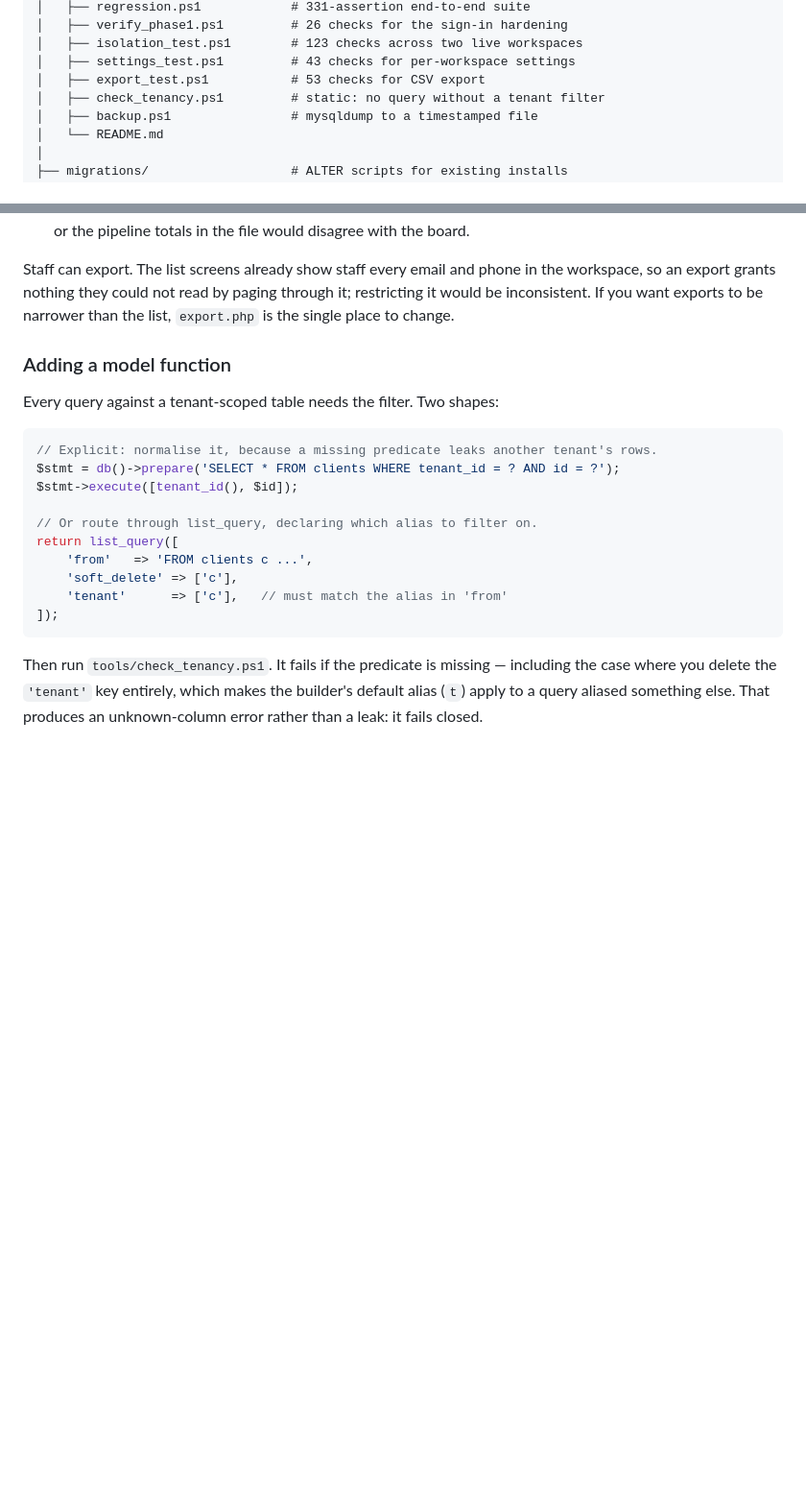
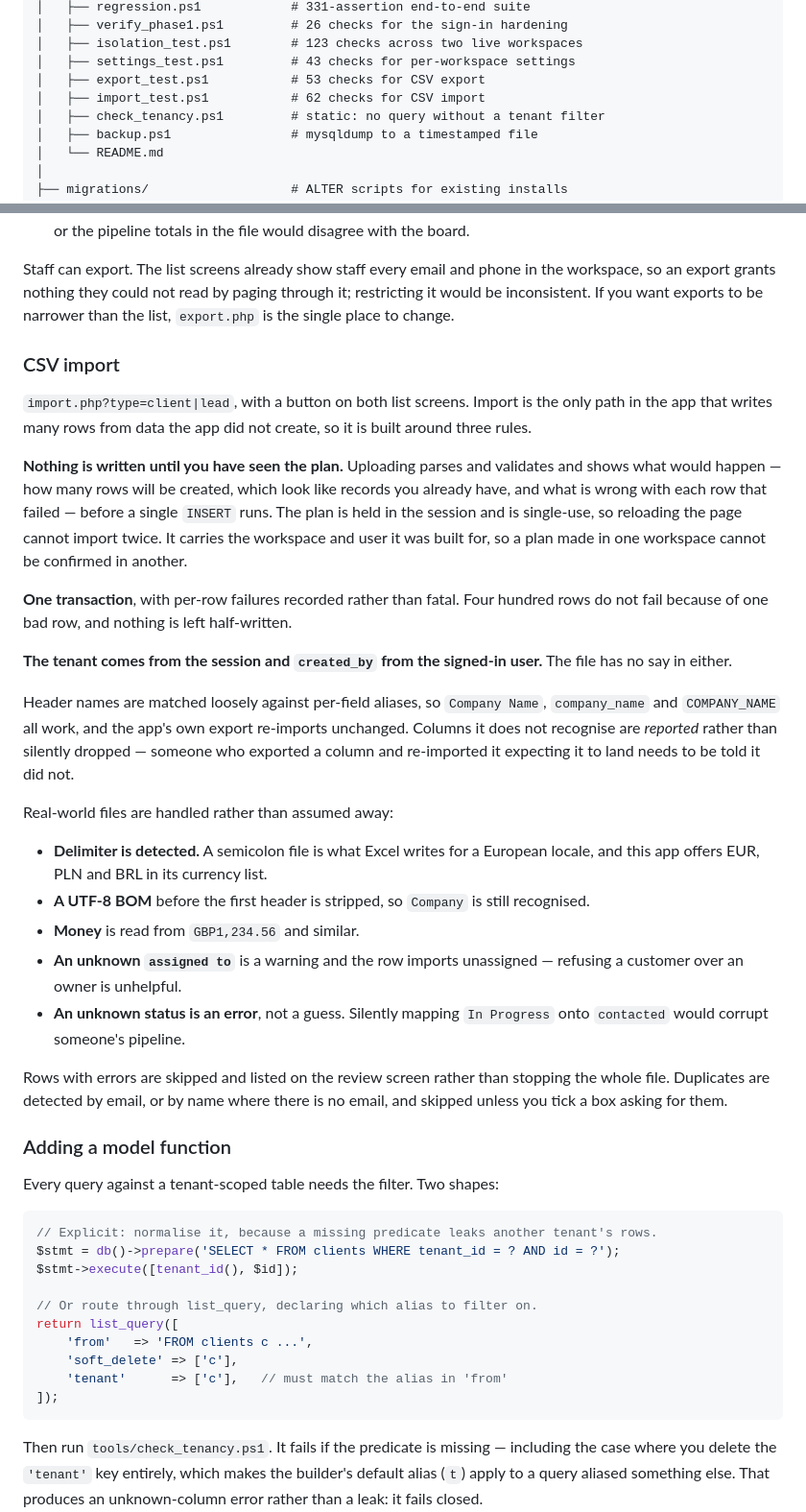
Before and after one commit to airolo/clientflow-crm, a Markdown page: README.md, 2 parts joined by grey strips. Shown at 96% size. Rendered like a GitHub page; blank space fills up the shorter version.

```diff
--- a/README.md
+++ b/README.md
@@ -287,6 +287,7 @@ ClientFlow/
 │   ├── isolation_test.ps1        # 123 checks across two live workspaces
 │   ├── settings_test.ps1         # 43 checks for per-workspace settings
 │   ├── export_test.ps1           # 53 checks for CSV export
+│   ├── import_test.ps1           # 62 checks for CSV import
 │   ├── check_tenancy.ps1         # static: no query without a tenant filter
 │   ├── backup.ps1                # mysqldump to a timestamped file
 │   └── README.md
@@ -860,6 +861,43 @@ Staff can export. The list screens already show staff every email and phone in t
 export grants nothing they could not read by paging through it; restricting it would be inconsistent.
 If you want exports to be narrower than the list, `export.php` is the single place to change.
 
+### CSV import
+
+`import.php?type=client|lead`, with a button on both list screens. Import is the only path in the
+app that writes many rows from data the app did not create, so it is built around three rules.
+
+**Nothing is written until you have seen the plan.** Uploading parses and validates and shows what
+would happen — how many rows will be created, which look like records you already have, and what is
+wrong with each row that failed — before a single `INSERT` runs. The plan is held in the session and
+is single-use, so reloading the page cannot import twice. It carries the workspace and user it was
+built for, so a plan made in one workspace cannot be confirmed in another.
+
+**One transaction**, with per-row failures recorded rather than fatal. Four hundred rows do not fail
+because of one bad row, and nothing is left half-written.
+
+**The tenant comes from the session and `created_by` from the signed-in user.** The file has no say
+in either.
+
+Header names are matched loosely against per-field aliases, so `Company Name`, `company_name` and
+`COMPANY_NAME` all work, and the app's own export re-imports unchanged. Columns it does not recognise
+are *reported* rather than silently dropped — someone who exported a column and re-imported it
+expecting it to land needs to be told it did not.
+
+Real-world files are handled rather than assumed away:
+
+- **Delimiter is detected.** A semicolon file is what Excel writes for a European locale, and this
+  app offers EUR, PLN and BRL in its currency list.
+- **A UTF-8 BOM** before the first header is stripped, so `Company` is still recognised.
+- **Money** is read from `GBP1,234.56` and similar.
+- **An unknown `assigned to`** is a warning and the row imports unassigned — refusing a customer over
+  an owner is unhelpful.
+- **An unknown status is an error**, not a guess. Silently mapping `In Progress` onto `contacted`
+  would corrupt someone's pipeline.
+
+Rows with errors are skipped and listed on the review screen rather than stopping the whole file.
+Duplicates are detected by email, or by name where there is no email, and skipped unless you tick a
+box asking for them.
+
 ### Adding a model function
 
 Every query against a tenant-scoped table needs the filter. Two shapes:
```
Also changed, not shown: app/README.md (+1 -0 lines), tools/README.md (+60 -0 lines).
